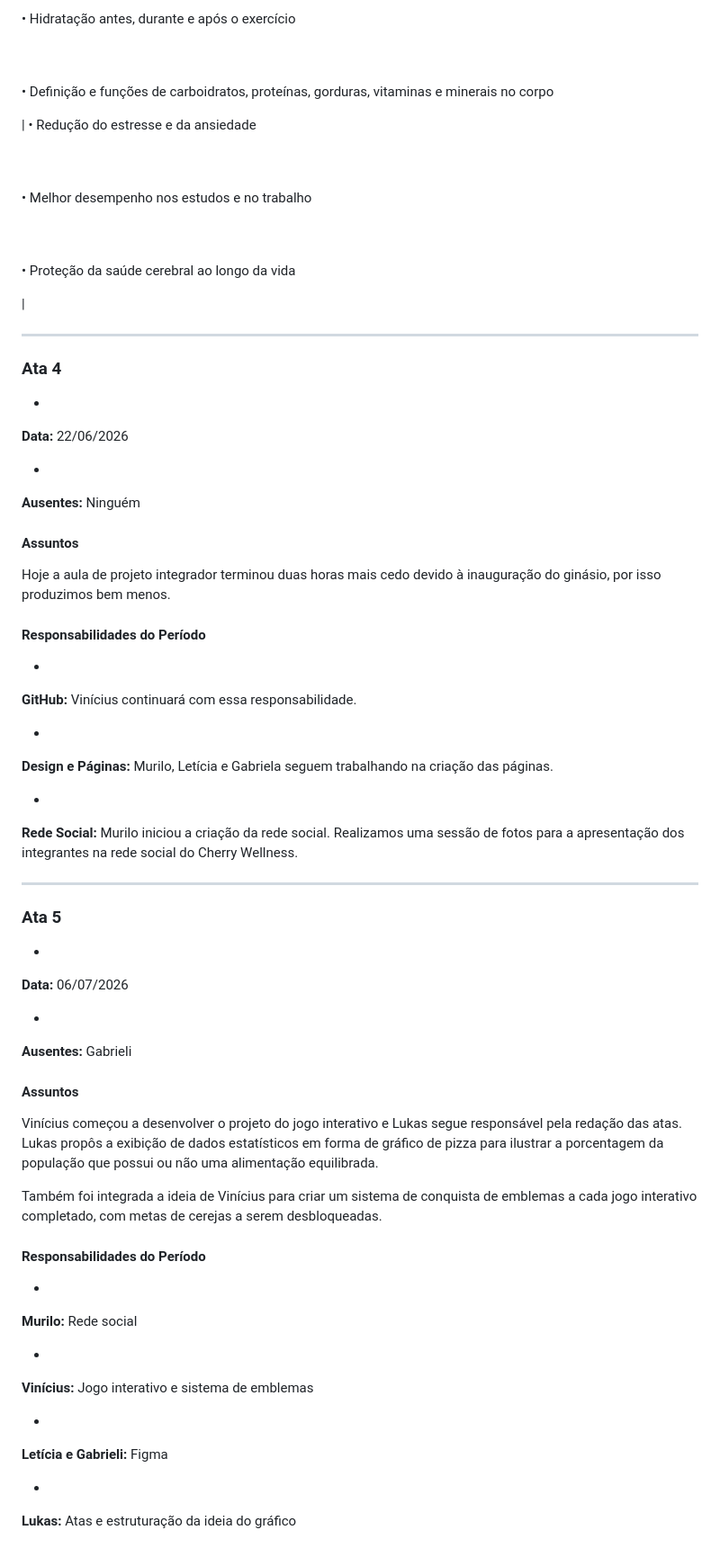
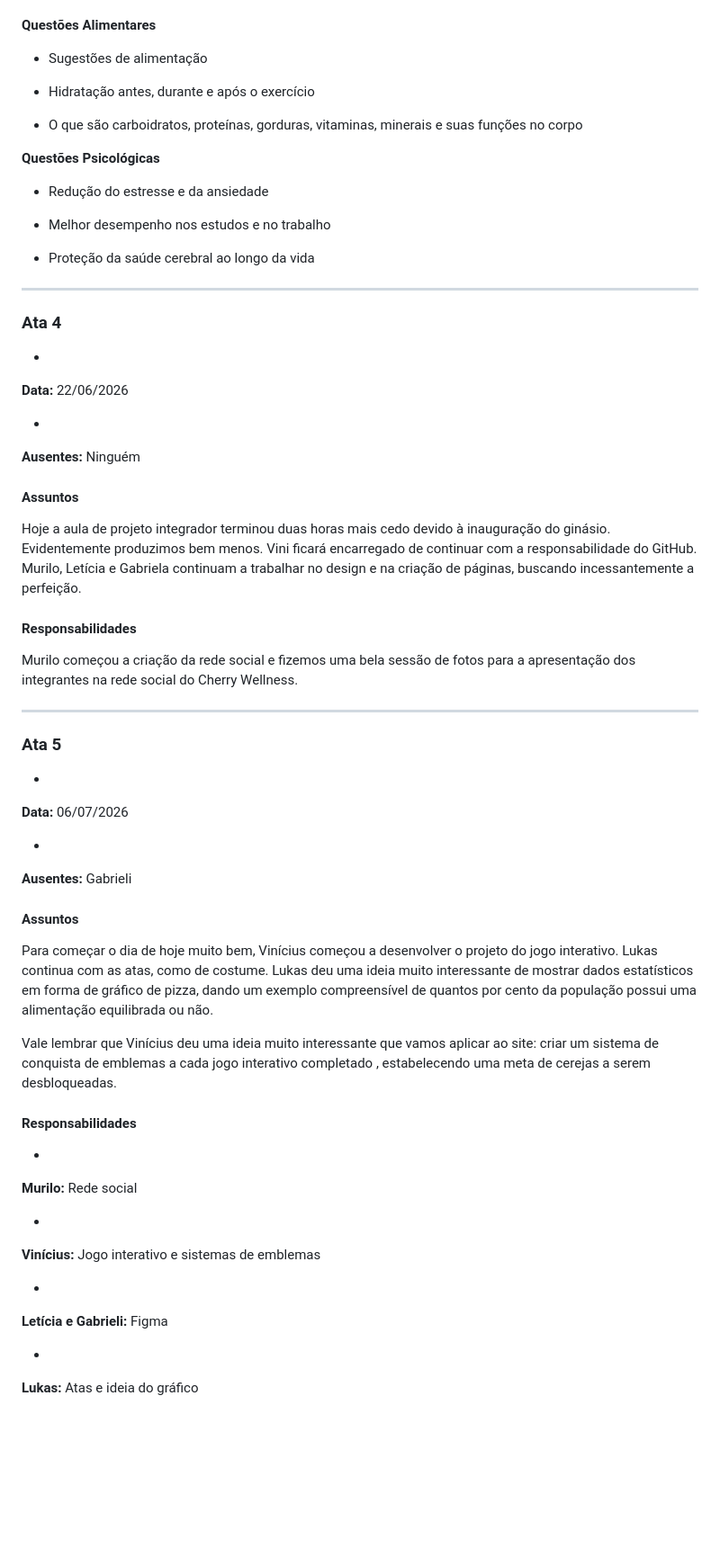
Before and after one commit to ViniciusHenriqueP/Sepe_Cherry-Wellness_-info3, a Markdown page: README.md, the part around one of its changes. Shown at 90% size. GitHub-like rendering; blank space fills up the shorter version.

```diff
--- a/README.md
+++ b/README.md
@@ -146,25 +139,32 @@ A respeito das novas ideias, conseguimos separar os tópicos iniciais passados p
 
-<br>• Hidratação antes, durante e após o exercício
 
-<br>
+**Questões Alimentares**
 
-<br>• Definição e funções de carboidratos, proteínas, gorduras, vitaminas e minerais no corpo
+* Sugestões de alimentação
 
- | • Redução do estresse e da ansiedade
 
-<br>
+* Hidratação antes, durante e após o exercício
 
-<br>• Melhor desempenho nos estudos e no trabalho
 
-<br>
+* O que são carboidratos, proteínas, gorduras, vitaminas, minerais e suas funções no corpo
 
-<br>• Proteção da saúde cerebral ao longo da vida
 
- |
+
+**Questões Psicológicas**
+
+* Redução do estresse e da ansiedade
+
+
+* Melhor desempenho nos estudos e no trabalho
+
+
+* Proteção da saúde cerebral ao longo da vida
+
+
 
 ---
 
-###  Ata 4
+### Ata 4
 
 *
 **Data:** 22/06/2026
@@ -175,28 +175,17 @@ A respeito das novas ideias, conseguimos separar os tópicos iniciais passados p
 
 
 
-####  Assuntos
+#### Assuntos
 
-Hoje a aula de projeto integrador terminou duas horas mais cedo devido à inauguração do ginásio, por isso produzimos bem menos.
+Hoje a aula de projeto integrador terminou duas horas mais cedo devido à inauguração do ginásio. Evidentemente produzimos bem menos. Vini ficará encarregado de continuar com a responsabilidade do GitHub. Murilo, Letícia e Gabriela continuam a trabalhar no design e na criação de páginas, buscando incessantemente a perfeição.
 
-####  Responsabilidades do Período
+#### Responsabilidades
 
-*
-**GitHub:** Vinícius continuará com essa responsabilidade.
-
-
-*
-**Design e Páginas:** Murilo, Letícia e Gabriela seguem trabalhando na criação das páginas.
-
-
-*
-**Rede Social:** Murilo iniciou a criação da rede social. Realizamos uma sessão de fotos para a apresentação dos integrantes na rede social do Cherry Wellness.
-
-
+Murilo começou a criação da rede social e fizemos uma bela sessão de fotos para a apresentação dos integrantes na rede social do Cherry Wellness.
 
 ---
 
-###  Ata 5
+### Ata 5
 
 *
 **Data:** 06/07/2026
@@ -207,20 +196,20 @@ Hoje a aula de projeto integrador terminou duas horas mais cedo devido à inaugu
 
 
 
-####  Assuntos
+#### Assuntos
 
-Vinícius começou a desenvolver o projeto do jogo interativo e Lukas segue responsável pela redação das atas. Lukas propôs a exibição de dados estatísticos em forma de gráfico de pizza para ilustrar a porcentagem da população que possui ou não uma alimentação equilibrada.
+Para começar o dia de hoje muito bem, Vinícius começou a desenvolver o projeto do jogo interativo. Lukas continua com as atas, como de costume. Lukas deu uma ideia muito interessante de mostrar dados estatísticos em forma de gráfico de pizza, dando um exemplo compreensível de quantos por cento da população possui uma alimentação equilibrada ou não.
 
-Também foi integrada a ideia de Vinícius para criar um sistema de conquista de emblemas a cada jogo interativo completado, com metas de cerejas a serem desbloqueadas.
+Vale lembrar que Vinícius deu uma ideia muito interessante que vamos aplicar ao site: criar um sistema de conquista de emblemas a cada jogo interativo completado , estabelecendo uma meta de cerejas a serem desbloqueadas.
 
-####  Responsabilidades do Período
+#### Responsabilidades
 
 *
 **Murilo:** Rede social
 
 
 *
-**Vinícius:** Jogo interativo e sistema de emblemas
+**Vinícius:** Jogo interativo e sistemas de emblemas
 
 
 *
@@ -228,4 +217,4 @@ Também foi integrada a ideia de Vinícius para criar um sistema de conquista de
 
 
 *
-**Lukas:** Atas e estruturação da ideia do gráfico
+**Lukas:** Atas e ideia do gráfico
```
Also changed, not shown: other parts of README.md (+42 -49 lines).
